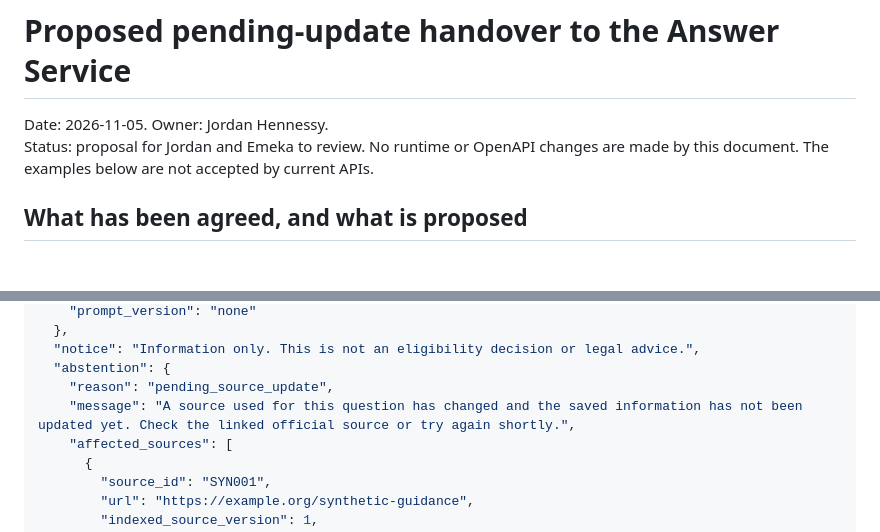
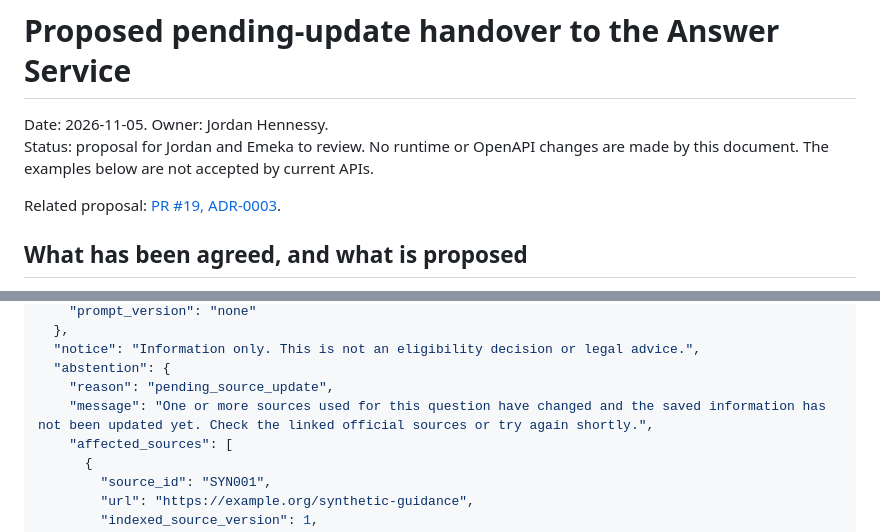
Before and after one commit to chukwuemekanwoke-jpg/comp41720-ai-design-critique, a Markdown page: docs/answer-abstention-handoff.md, 2 parts joined by grey strips. Drawn GitHub-style; blank space fills up the shorter version.

```diff
--- a/docs/answer-abstention-handoff.md
+++ b/docs/answer-abstention-handoff.md
@@ -3,6 +3,8 @@
 Date: 2026-11-05. Owner: Jordan Hennessy.
 Status: proposal for Jordan and Emeka to review. No runtime or OpenAPI changes
 are made by this document. The examples below are not accepted by current APIs.
+
+Related proposal: [PR #19, ADR-0003](https://github.com/chukwuemekanwoke-jpg/comp41720-ai-design-critique/pull/19).
 
 ## What has been agreed, and what is proposed
 
@@ -109,7 +117,7 @@ no-claims rule for `insufficient_evidence`.
   "notice": "Information only. This is not an eligibility decision or legal advice.",
   "abstention": {
     "reason": "pending_source_update",
-    "message": "A source used for this question has changed and the saved information has not been updated yet. Check the linked official source or try again shortly.",
+    "message": "One or more sources used for this question have changed and the saved information has not been updated yet. Check the linked official sources or try again shortly.",
     "affected_sources": [
       {
         "source_id": "SYN001",
```
Also changed, not shown: other parts of docs/answer-abstention-handoff.md (+17 -3 lines), docs/work-log/jordan.md (+17 -0 lines).
